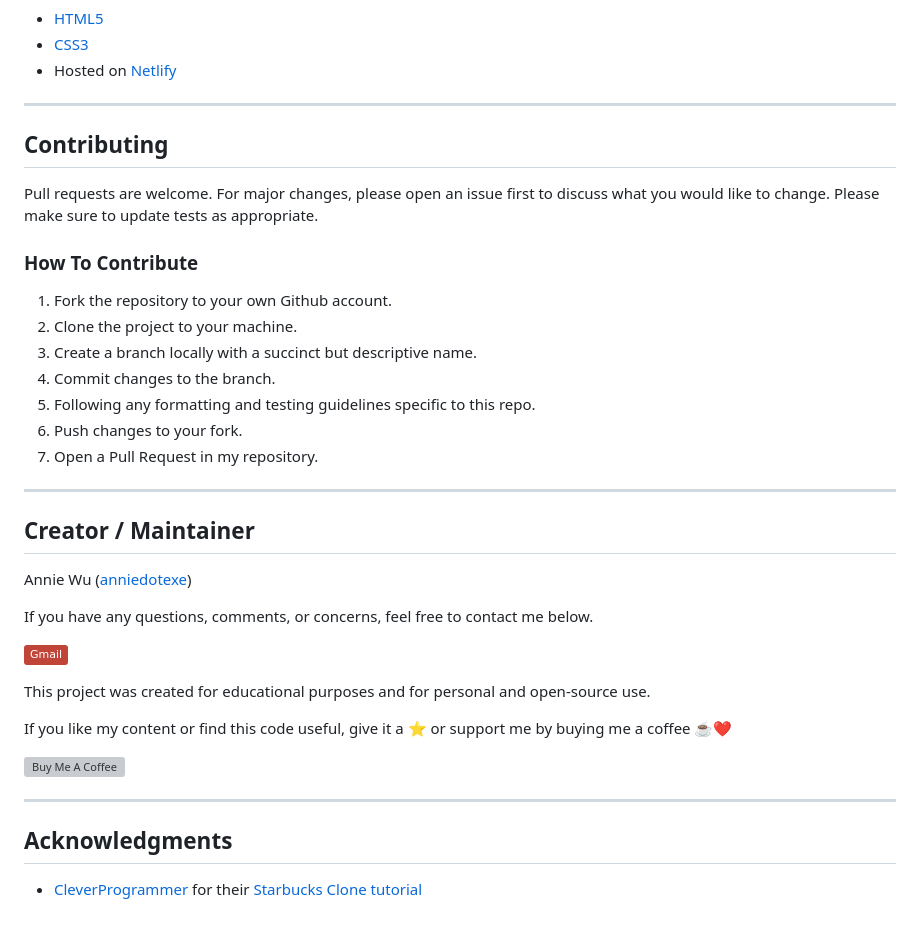
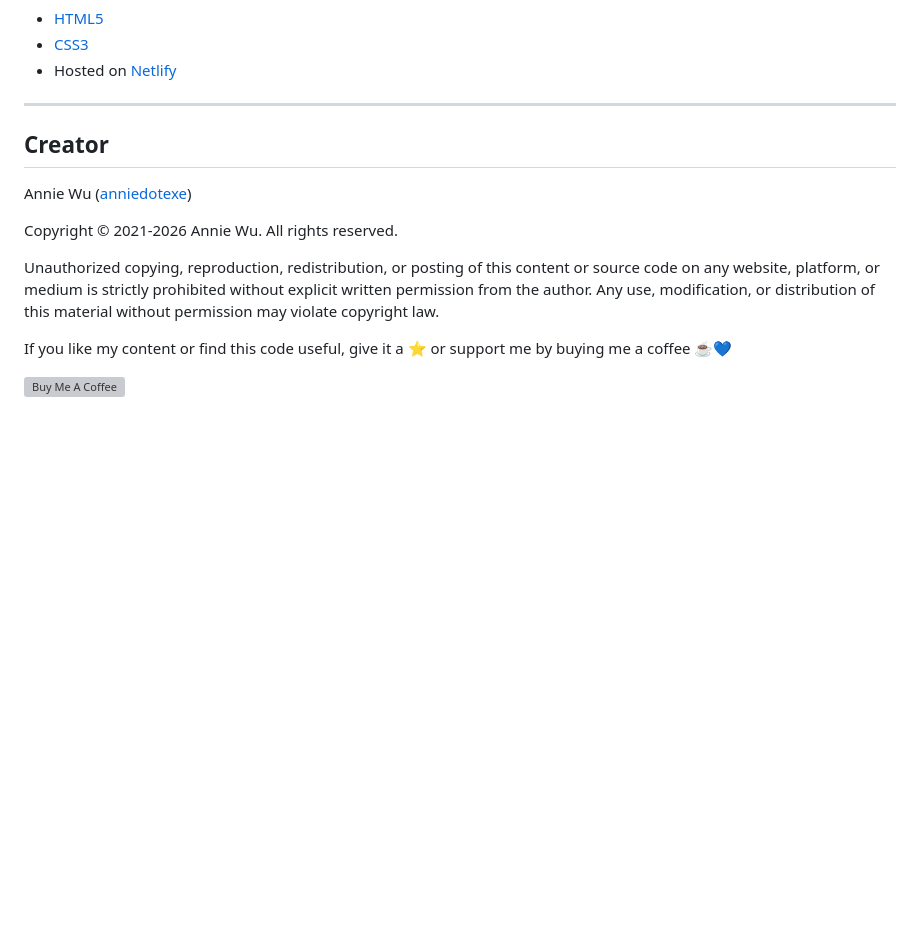
Before and after one commit to anniedotexe/comfy-coffee, a Markdown page: README.md, the part around the change. Rendered like a GitHub page; badges without logos; blank space fills up the shorter version; grey boxes are pictures that could not be loaded.

```diff
--- a/README.md
+++ b/README.md
@@ -66,42 +66,14 @@ Designed and downloaded for free on [FreeLogoDesign](https://www.freelogodesign.
 
 ---
 
-## Contributing
-
-Pull requests are welcome. For major changes, please open an issue first to discuss what you would like to change. Please make sure to update tests as appropriate.
-
-### How To Contribute
-
-1. Fork the repository to your own Github account.
-2. Clone the project to your machine.
-3. Create a branch locally with a succinct but descriptive name.
-4. Commit changes to the branch.
-5. Following any formatting and testing guidelines specific to this repo.
-6. Push changes to your fork.
-7. Open a Pull Request in my repository.
-
----
-
-## Creator / Maintainer
+## Creator
 
 Annie Wu ([anniedotexe](https://github.com/anniedotexe))
 
-If you have any questions, comments, or concerns, feel free to contact me below.
+Copyright &copy; 2021-2026 Annie Wu. All rights reserved.
 
-<p align="left">
-  <a href="mailto:anniewu2303@gmail.com">
-    <img alt="Connect via Email" src="https://img.shields.io/badge/Gmail-c14438?style=flat&logo=Gmail&logoColor=white" />
-  </a>
-</p>
+Unauthorized copying, reproduction, redistribution, or posting of this content or source code on any website, platform, or medium is strictly prohibited without explicit written permission from the author. Any use, modification, or distribution of this material without permission may violate copyright law.
 
-This project was created for educational purposes and for personal and open-source use.
+If you like my content or find this code useful, give it a ⭐ or support me by buying me a coffee ☕💙
 
-If you like my content or find this code useful, give it a :star: or support me by buying me a coffee :coffee::heart:
-
-<a href="https://www.buymeacoffee.com/awu2303" target="_blank"><img src="https://www.buymeacoffee.com/assets/img/custom_images/orange_img.png" alt="Buy Me A Coffee" style="height: 41px !important;width: 174px !important;box-shadow: 0px 3px 2px 0px rgba(190, 190, 190, 0.5) !important;-webkit-box-shadow: 0px 3px 2px 0px rgba(190, 190, 190, 0.5) !important;" ></a>
-
----
-
-## Acknowledgments
-
-- [CleverProgrammer](https://www.cleverprogrammer.com/) for their [Starbucks Clone tutorial](https://www.youtube.com/watch?v=DX2f5wAGrkk)
+<a href="https://www.buymeacoffee.com/anniedotexe" target="_blank"><img src="https://www.buymeacoffee.com/assets/img/custom_images/orange_img.png" alt="Buy Me A Coffee" style="height: 41px !important;width: 174px !important;box-shadow: 0px 3px 2px 0px rgba(190, 190, 190, 0.5) !important;-webkit-box-shadow: 0px 3px 2px 0px rgba(190, 190, 190, 0.5) !important;" ></a>
```
